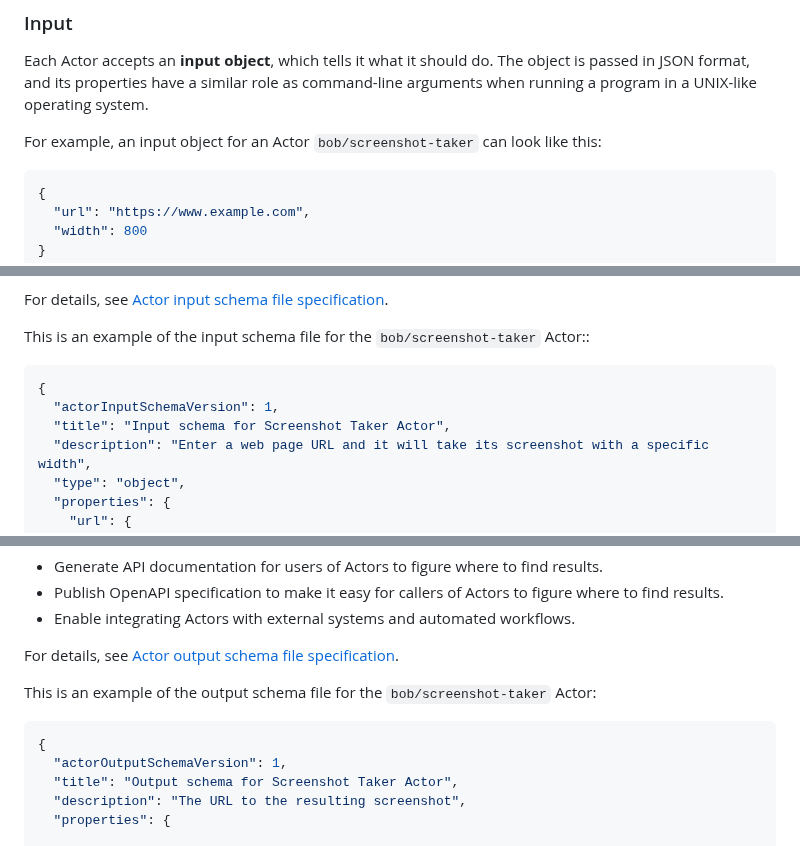
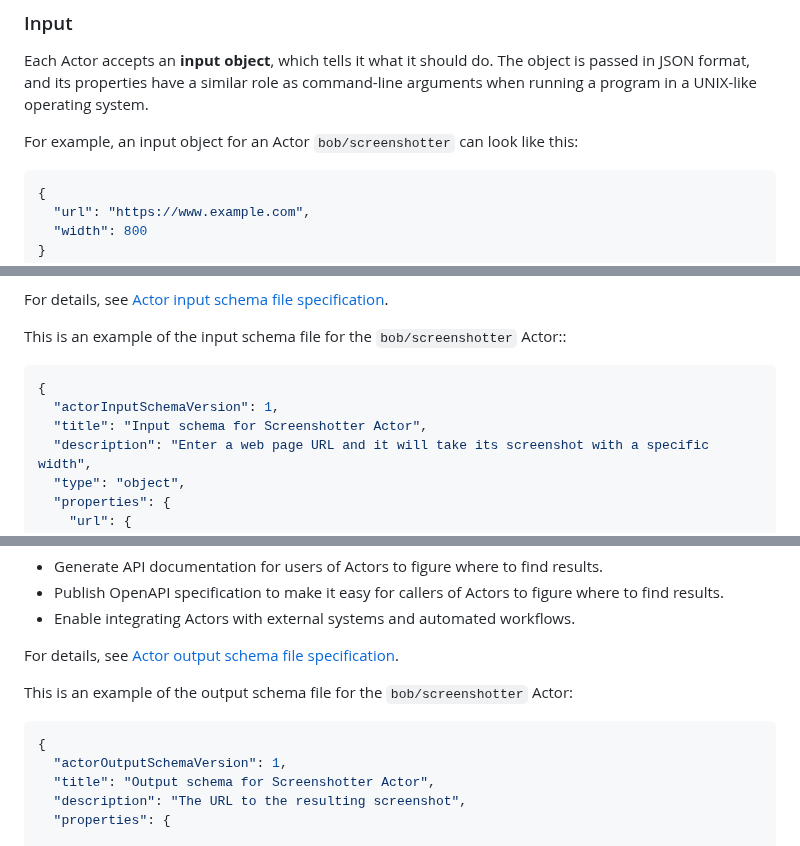
Before and after one commit to apify/actor-whitepaper, a Markdown page: README.md, 3 parts joined by grey strips. Rendered like a GitHub page.

````diff
--- a/README.md
+++ b/README.md
@@ -173,7 +173,7 @@ Each Actor accepts an **input object**, which tells it what it should do.
 The object is passed in JSON format, and its properties have
 a similar role as command-line arguments when running a program in a UNIX-like operating system.
 
-For example, an input object for an Actor `bob/screenshot-taker` can look like this:
+For example, an input object for an Actor `bob/screenshotter` can look like this:
 
 ```json
 {
@@ -1547,12 +1547,12 @@ The input schema file defines properties accepted by Actor on input. It is used
 
 For details, see [Actor input schema file specification](./pages/INPUT_SCHEMA.md).
 
-This is an example of the input schema file for the `bob/screenshot-taker` Actor::
+This is an example of the input schema file for the `bob/screenshotter` Actor::
 
 ```json
 {
   "actorInputSchemaVersion": 1,
-  "title": "Input schema for Screenshot Taker Actor",
+  "title": "Input schema for Screenshotter Actor",
   "description": "Enter a web page URL and it will take its screenshot with a specific width",
   "type": "object",
   "properties": {
@@ -1594,12 +1594,12 @@ The output schema describes how the Actor stores its results, and it is used by
 
 For details, see [Actor output schema file specification](./pages/OUTPUT_SCHEMA.md).
 
-This is an example of the output schema file for the `bob/screenshot-taker` Actor:
+This is an example of the output schema file for the `bob/screenshotter` Actor:
 
 ```json
 {
   "actorOutputSchemaVersion": 1,
-  "title": "Output schema for Screenshot Taker Actor",
+  "title": "Output schema for Screenshotter Actor",
   "description": "The URL to the resulting screenshot",
   "properties": {
 
````
Also changed, not shown: other parts of README.md (+7 -7 lines), img/apify-actor-drawing.png.
